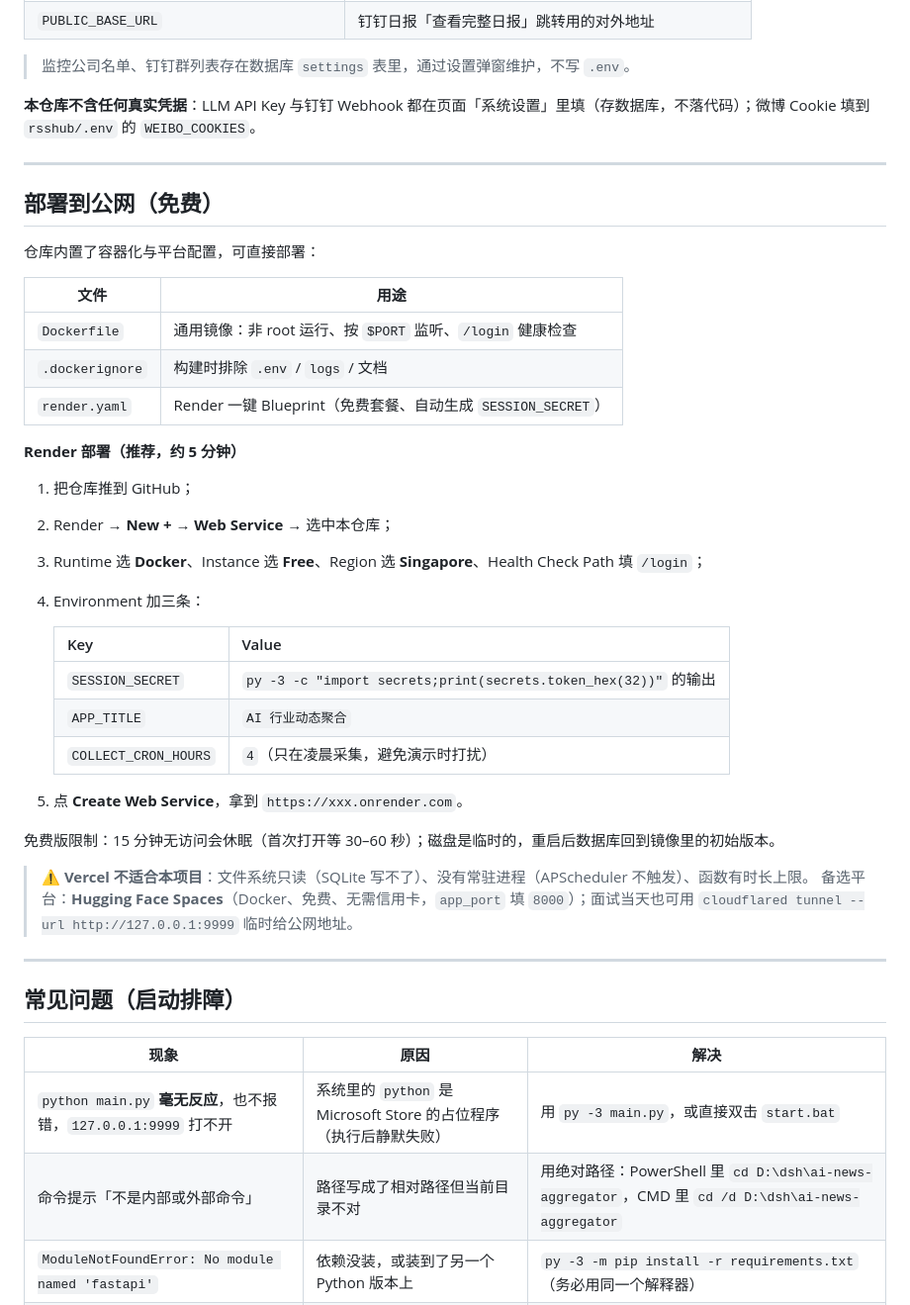
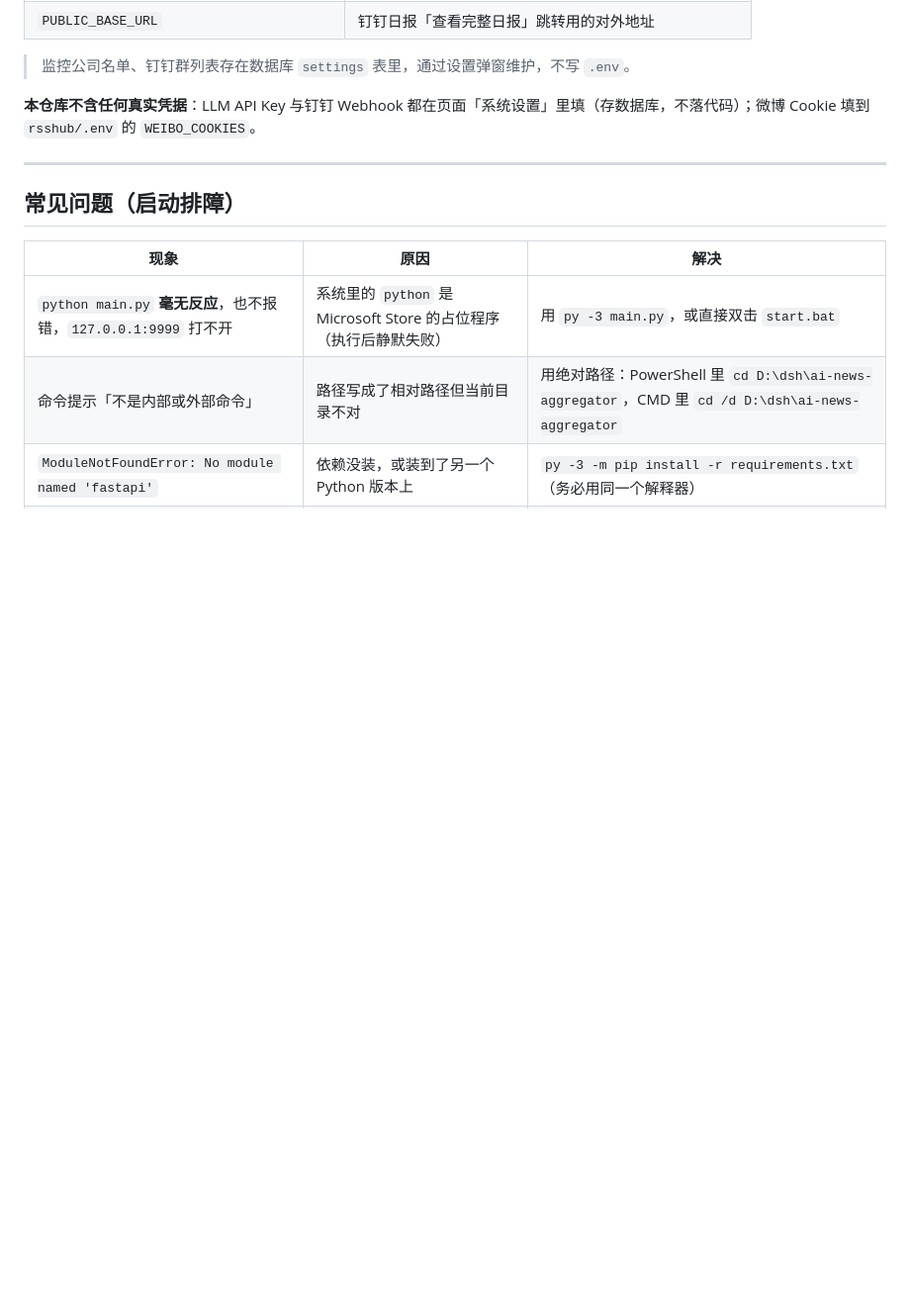
Before and after one commit to hu123970/ai-newsdesk, a Markdown page: README.md, the part around the change. Shown at 99% size. Drawn GitHub-style; blank space fills up the shorter version.

Commit message:
Delete public deployment instructions from README
Removed deployment instructions for public hosting and related details.

```diff
--- a/README.md
+++ b/README.md
@@ -205,38 +205,6 @@ RSS 源 → collector 采集（httpx + feedparser）
 
 ---
 
-## 部署到公网（免费）
-
-仓库内置了容器化与平台配置，可直接部署：
-
-| 文件 | 用途 |
-|---|---|
-| `Dockerfile` | 通用镜像：非 root 运行、按 `$PORT` 监听、`/login` 健康检查 |
-| `.dockerignore` | 构建时排除 `.env` / `logs` / 文档 |
-| `render.yaml` | Render 一键 Blueprint（免费套餐、自动生成 `SESSION_SECRET`） |
-
-**Render 部署（推荐，约 5 分钟）**
-
-1. 把仓库推到 GitHub；
-2. Render → **New +** → **Web Service** → 选中本仓库；
-3. Runtime 选 **Docker**、Instance 选 **Free**、Region 选 **Singapore**、Health Check Path 填 `/login`；
-4. Environment 加三条：
-
-   | Key | Value |
-   |---|---|
-   | `SESSION_SECRET` | `py -3 -c "import secrets;print(secrets.token_hex(32))"` 的输出 |
-   | `APP_TITLE` | `AI 行业动态聚合` |
-   | `COLLECT_CRON_HOURS` | `4`（只在凌晨采集，避免演示时打扰） |
-
-5. 点 **Create Web Service**，拿到 `https://xxx.onrender.com`。
-
-免费版限制：15 分钟无访问会休眠（首次打开等 30–60 秒）；磁盘是临时的，重启后数据库回到镜像里的初始版本。
-
-> ⚠️ **Vercel 不适合本项目**：文件系统只读（SQLite 写不了）、没有常驻进程（APScheduler 不触发）、函数有时长上限。
-> 备选平台：**Hugging Face Spaces**（Docker、免费、无需信用卡，`app_port` 填 `8000`）；面试当天也可用 `cloudflared tunnel --url http://127.0.0.1:9999` 临时给公网地址。
-
----
-
 ## 常见问题（启动排障）
 
 | 现象 | 原因 | 解决 |
```
